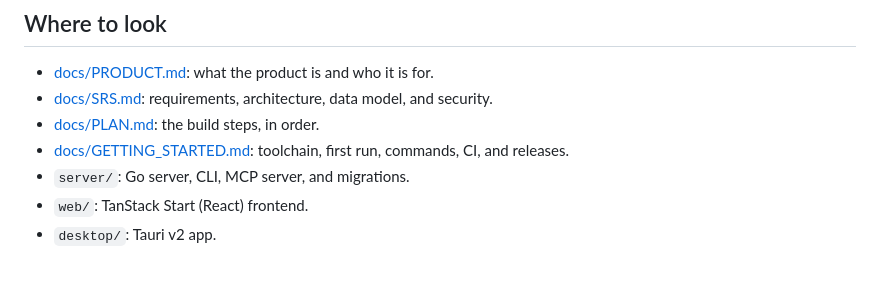
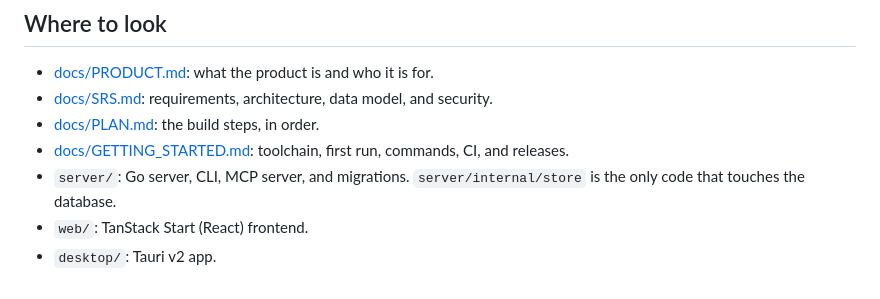
Before and after one commit to Shantodotdev/super-sparrow, a Markdown page: AGENTS.md, the part around the change. Drawn GitHub-style.

```diff
--- a/AGENTS.md
+++ b/AGENTS.md
@@ -72,6 +72,6 @@ Use these instructions when working on Super Sparrow. [docs/PRODUCT.md](docs/PRO
 - [docs/SRS.md](docs/SRS.md): requirements, architecture, data model, and security.
 - [docs/PLAN.md](docs/PLAN.md): the build steps, in order.
 - [docs/GETTING_STARTED.md](docs/GETTING_STARTED.md): toolchain, first run, commands, CI, and releases.
-- `server/`: Go server, CLI, MCP server, and migrations.
+- `server/`: Go server, CLI, MCP server, and migrations. `server/internal/store` is the only code that touches the database.
 - `web/`: TanStack Start (React) frontend.
 - `desktop/`: Tauri v2 app.
```
Also changed, not shown: docs/PLAN.md (+2 -0 lines), docs/SRS.md (+13 -8 lines).
